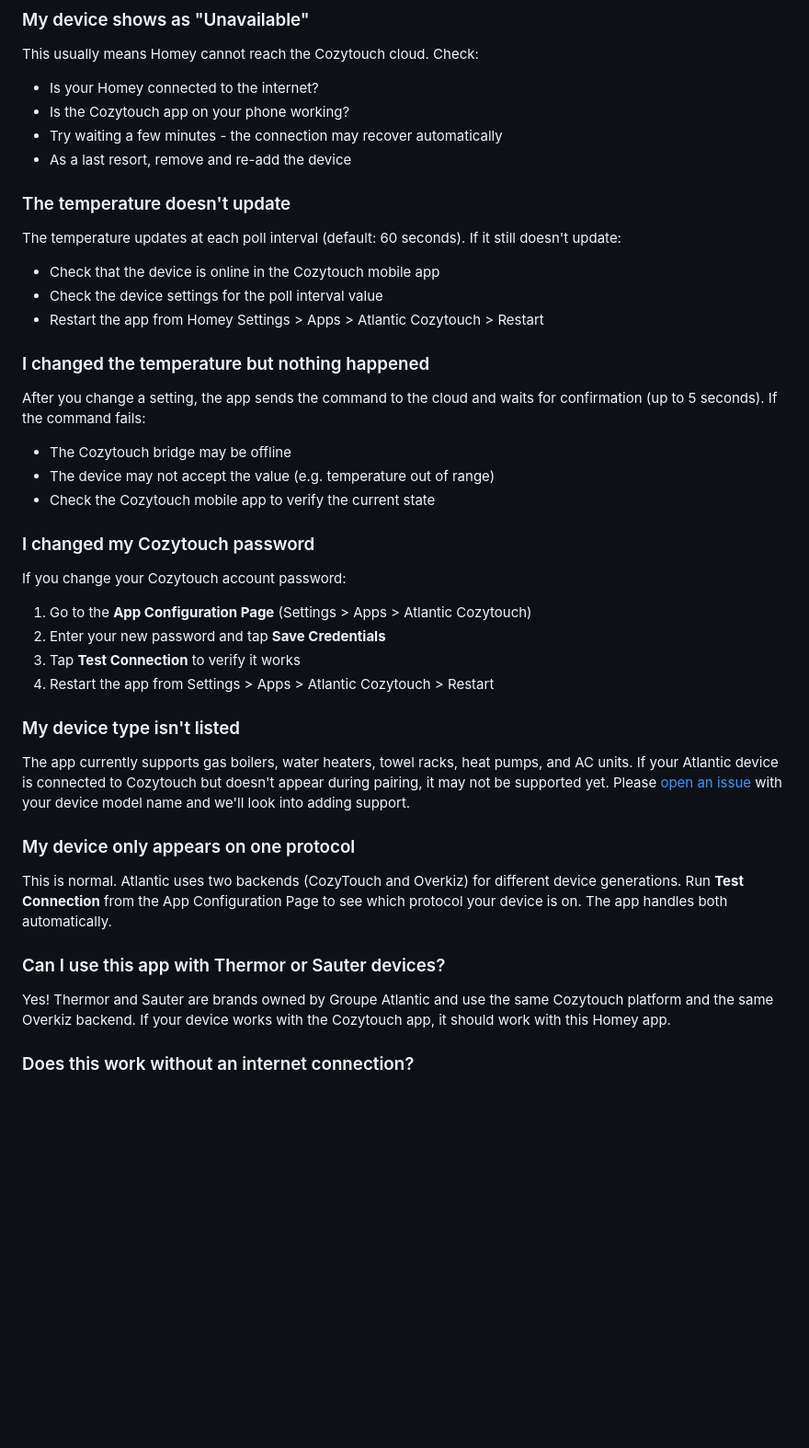
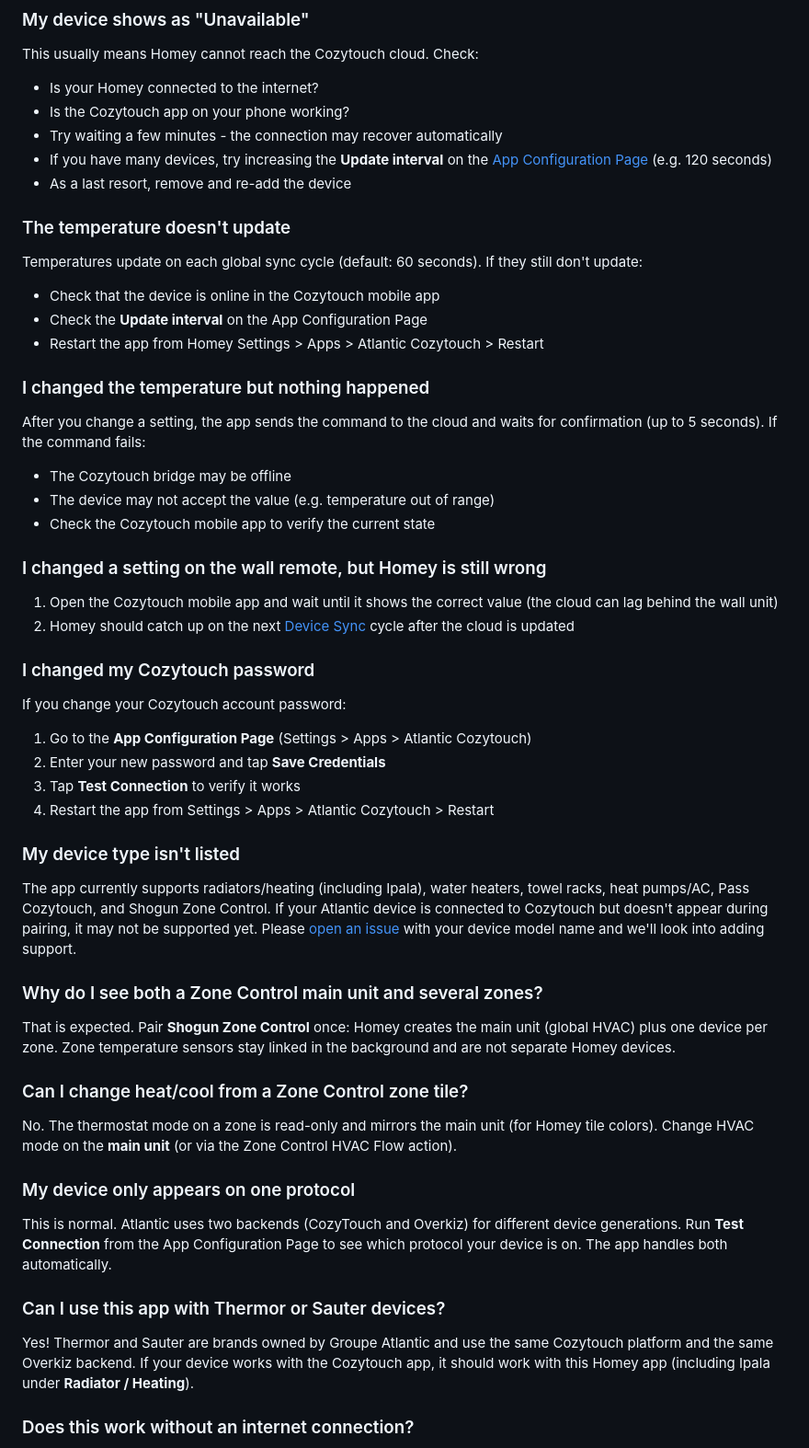
Before and after one commit to NicolasYDDER/homey-cozytouch, a Markdown page: USERGUIDE.md, the part around one of its changes. Shown at 92% size. Rendered like a GitHub page; blank space fills up the shorter version.

```diff
--- a/USERGUIDE.md
+++ b/USERGUIDE.md
@@ -417,13 +491,14 @@ This usually means Homey cannot reach the Cozytouch cloud. Check:
 - Is your Homey connected to the internet?
 - Is the Cozytouch app on your phone working?
 - Try waiting a few minutes - the connection may recover automatically
+- If you have many devices, try increasing the **Update interval** on the [App Configuration Page](#app-configuration-page) (e.g. 120 seconds)
 - As a last resort, remove and re-add the device
 
 ### The temperature doesn't update
 
-The temperature updates at each poll interval (default: 60 seconds). If it still doesn't update:
+Temperatures update on each global sync cycle (default: 60 seconds). If they still don't update:
 - Check that the device is online in the Cozytouch mobile app
-- Check the device settings for the poll interval value
+- Check the **Update interval** on the App Configuration Page
 - Restart the app from Homey Settings > Apps > Atlantic Cozytouch > Restart
 
 ### I changed the temperature but nothing happened
@@ -432,6 +507,11 @@ After you change a setting, the app sends the command to the cloud and waits for
 - The Cozytouch bridge may be offline
 - The device may not accept the value (e.g. temperature out of range)
 - Check the Cozytouch mobile app to verify the current state
+
+### I changed a setting on the wall remote, but Homey is still wrong
+
+1. Open the Cozytouch mobile app and wait until it shows the correct value (the cloud can lag behind the wall unit)
+2. Homey should catch up on the next [Device Sync](#device-sync) cycle after the cloud is updated
 
 ### I changed my Cozytouch password
 
@@ -443,7 +523,15 @@ If you change your Cozytouch account password:
 
 ### My device type isn't listed
 
-The app currently supports gas boilers, water heaters, towel racks, heat pumps, and AC units. If your Atlantic device is connected to Cozytouch but doesn't appear during pairing, it may not be supported yet. Please [open an issue](https://github.com/NicolasYDDER/homey-cozytouch/issues) with your device model name and we'll look into adding support.
+The app currently supports radiators/heating (including Ipala), water heaters, towel racks, heat pumps/AC, Pass Cozytouch, and Shogun Zone Control. If your Atlantic device is connected to Cozytouch but doesn't appear during pairing, it may not be supported yet. Please [open an issue](https://github.com/NicolasYDDER/homey-cozytouch/issues) with your device model name and we'll look into adding support.
+
+### Why do I see both a Zone Control main unit and several zones?
+
+That is expected. Pair **Shogun Zone Control** once: Homey creates the main unit (global HVAC) plus one device per zone. Zone temperature sensors stay linked in the background and are not separate Homey devices.
+
+### Can I change heat/cool from a Zone Control zone tile?
+
+No. The thermostat mode on a zone is read-only and mirrors the main unit (for Homey tile colors). Change HVAC mode on the **main unit** (or via the Zone Control HVAC Flow action).
 
 ### My device only appears on one protocol
 
@@ -451,7 +539,7 @@ This is normal. Atlantic uses two backends (CozyTouch and Overkiz) for different
 
 ### Can I use this app with Thermor or Sauter devices?
 
-Yes! Thermor and Sauter are brands owned by Groupe Atlantic and use the same Cozytouch platform and the same Overkiz backend. If your device works with the Cozytouch app, it should work with this Homey app.
+Yes! Thermor and Sauter are brands owned by Groupe Atlantic and use the same Cozytouch platform and the same Overkiz backend. If your device works with the Cozytouch app, it should work with this Homey app (including Ipala under **Radiator / Heating**).
 
 ### Does this work without an internet connection?
 
```
Also changed, not shown: other parts of USERGUIDE.md (+117 -43 lines).
